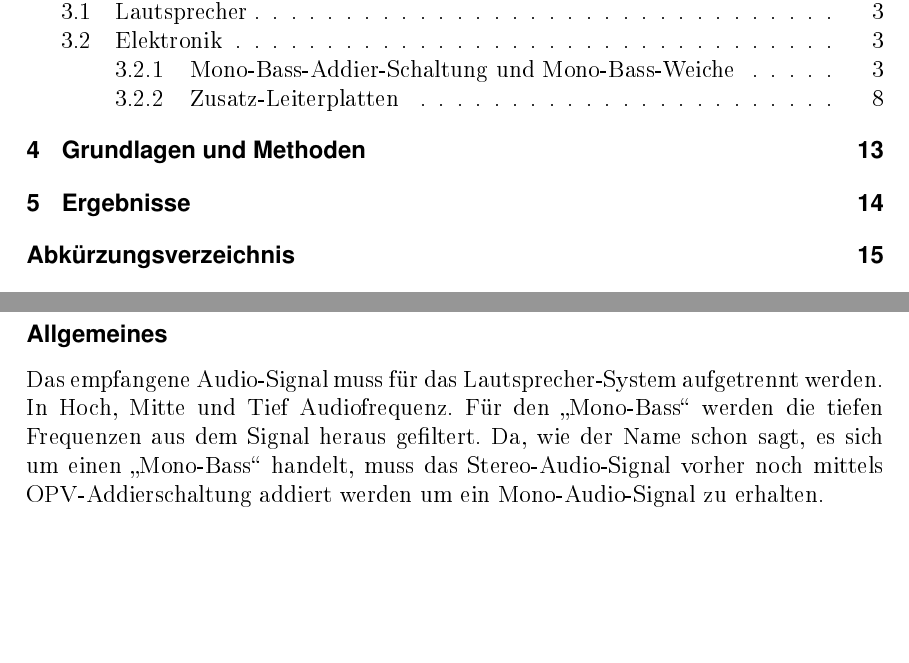
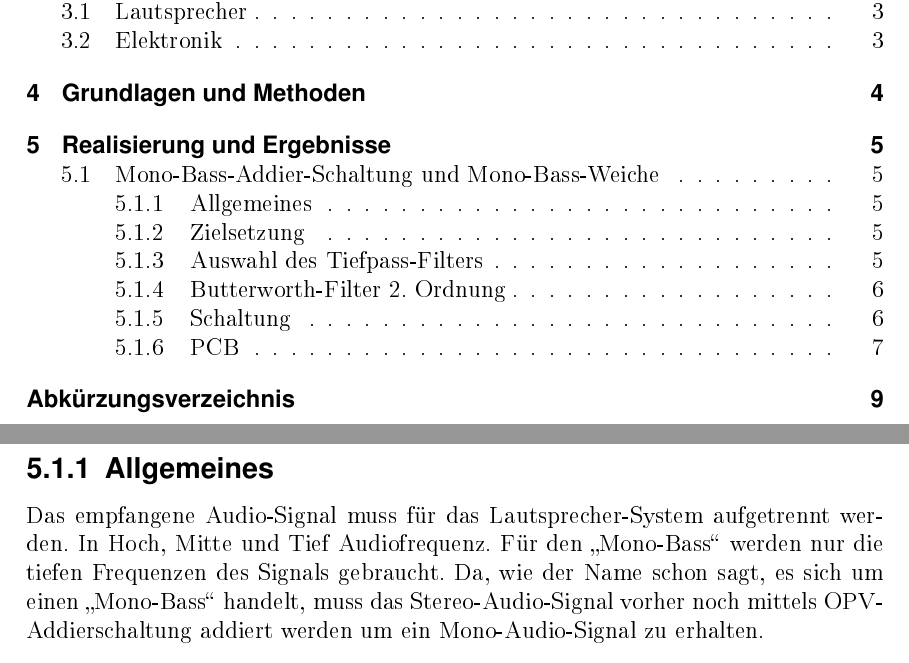
Before and after one commit to crazyskater9/Diplomarbeit, a LaTeX thesis (diplomarbeit.tex, which reads 3_mTTWeiche_u_Addierer.tex): two parts of pages 8 and 11 of 28 before the commit and two parts of pages 8 and 13 of 22 after it, joined at a grey line, cut so that both start at the same text, the shorter picture padded with empty space. The pictures show the PDF file diplomarbeit.pdf that the author committed with the source.

Commit message:
Inhaltssruktur angepasst
Mach bitte die captions unter den Bildern ^^
Sonst super Arbeit, ich schreib morgen was...

```diff
--- a/3_mTTWeiche_u_Addierer.tex
+++ b/3_mTTWeiche_u_Addierer.tex
@@ -1,9 +1,9 @@
-\subsection{Mono-Bass-Addier-Schaltung und Mono-Bass-Weiche}
-\subsubsection{Allgemeines}
-Das empfangene Audio-Signal muss für das Lautsprecher-System aufgetrennt werden. In Hoch, Mitte und Tief Audiofrequenz. Für den \enquote{Mono-Bass} werden die tiefen Frequenzen aus dem Signal heraus gefiltert. Da, wie der Name schon sagt, es sich um einen \enquote{Mono-Bass} handelt, muss das Stereo-Audio-Signal vorher noch mittels OPV-Addierschaltung addiert werden um ein Mono-Audio-Signal zu erhalten.
+\section{Mono-Bass-Addier-Schaltung und Mono-Bass-Weiche}
+\subsection{Allgemeines}
+Das empfangene Audio-Signal muss für das Lautsprecher-System aufgetrennt werden. In Hoch, Mitte und Tief Audiofrequenz. Für den \enquote{Mono-Bass} werden nur die tiefen Frequenzen des Signals gebraucht. Da, wie der Name schon sagt, es sich um einen \enquote{Mono-Bass} handelt, muss das Stereo-Audio-Signal vorher noch mittels OPV-Addierschaltung addiert werden um ein Mono-Audio-Signal zu erhalten.
 
 
-\subsubsection{Zielsetzung}
+\subsection{Zielsetzung}
 Es soll ein Print angefertigt werden, welcher über eine OPV-Addierschaltung verfügt und des weiteren das eintreffende Audio-Signal über ein Filter passend für den \enquote{Mono-Bass} filtert.
 Diese Schaltung für das Tiefpass-Filter muss variabel designet werden. Das Tiefpass-Filter muss unabhängig vom Printdesign, nur durch Ändern von Bauteilwerten, andere Grenzfrequenzen liefern können.
 
@@ -26,6 +26,6 @@ Am Plus-Eingang des OPVs wird entweder Masse bei symmetrischer Spannungsversorgu
 \end{figure}\\
 
-\subsubsection{Schaltung}
+\subsection{Schaltung}
 Passend dem Signalverlauf sitzt am Beginn der Schaltung (Abb. \ref{fig:abb3.2}) die erste Regelung über Potentiometer. Anschließend kommt man zu der Addier-Schaltung (Abb. \ref{fig:abb3.3}) welche das Stereo-Signal in ein Mono-Signal wandelt und dadurch Stereo-Effekte wie zB. Balance am \enquote{Mono-Bass} entfernt.\\
 Wichtig ist bereits hier die Versorgung der Schaltung. Bedingt durch eine asymmetrische Spannungsversorgung (0...12V) muss am OPV ein Arbeitspunkt eingestellt werden. Dabei handelt es sich um ein absichtliches Anheben des Signals in Y-Richtung bei einem Spannungs-Zeit-Verlauf, sodass die untere Halbwelle des Signals nicht verloren geht. Dafür muss am Plus-Eingang des OPVs der Addier-Grundschaltung und der Butterworth-Filter-Schaltung die halbe Versorgungsspannung angelegt werden, um das beste Ergebnis zu erzielen. Dafür wird an den beiden Plus-Eingängen der OPVs über eine Spannungsteiler-Schaltung aus zwei Widerständen das benötigte $\frac{Vcc}{2}$ angelegt.\\
 Um Störungen im OPV zu vermeiden wird sehr nahe an diesem ein 10µF ELKO in der Versorgungsspannungsleitung vorgesehen.\\
@@ -38,23 +38,24 @@ Nach Addieren des Stereo-Signals zu einem Mono-Signal kommt dieses zum Aktiven-T
 \end{figure}
 \begin{figure} [h]
 	\centering
+%	\includegraphics[width=0.8\textwidth]{img/3mTTWeicheruAddiererDiplSchematicTeil1.png}
 	\caption{Schematic Mono-Bass-Addier-Schaltung}
 	\label {fig:abb3.3}
-%	\includegraphics[width=0.8\textwidth]{img/3mTTWeicheruAddiererDiplSchematicTeil1.png}
 \end{figure}
 \begin{figure} [h]
 	\centering
+%	\includegraphics[width=0.8\textwidth]{img/3mTTWeicheruAddiererDiplSchematicTeil2.png}
 	\caption{Schematic Mono-Bass-Weiche}
 	\label {fig:abb3.4}
-%	\includegraphics[width=0.8\textwidth]{img/3mTTWeicheruAddiererDiplSchematicTeil2.png}
 \end{figure}
 
 
 
-\subsubsection{PCB}
+\subsection{PCB}
 An einer der vier Seiten der Leiterplatte(Abb. \ref{fig:abb3.5}) wurden alle wesentlichen Ein- und Ausgänge platziert. Eine dreipolige Eingangsstiftleiste für Rechts, Links und Masse. Eine zweipolige Ausgangsstiftleiste für Signal und Masse. Des weiteren darf die Spannungsversorgung nicht fehlen. Wegen größeren Spannungen wurden massivere Stecker verwendet. In diesem Fall handelt es sich um Pol-Klemmen. Zum testen wurde ein zusätzlicher Masse-Printstift angebracht um bei Messungen mit einem Oszilloskop einem besseren Massebezugpunkt zu haben.\\
 Die Bauteile wurden nach Möglichkeit gestaffelt, beziehungsweise gruppiert auf der Leiterplatte platziert um den Platzbedarf zu minimieren.
 \begin{figure} [h]
 	\centering
+	\includegraphics[width=0.8\textwidth]{img/3mTTWeicheruAddierer-PCB.PNG}
 	\caption{PCB}
 	\label {fig:abb3.5}
@@ -62,5 +62,4 @@ Die Bauteile wurden nach Möglichkeit gestaffelt, beziehungsweise gruppiert auf
 \end{figure}
-
 
 
 \begin{comment}
--- a/diplomarbeit.tex
+++ b/diplomarbeit.tex
@@ -106,21 +106,26 @@
 \responsible{Markus Bointner, Andreas Macsek}
 \mainmatter
 
+% Allgemeines über die Diplomarbeit
 \chapter{Einleitung}
 
+% Ziel der Diplomarbeit
 \chapter{Gesamtprojekt}
 
-
+% Ziel der einzelnen Bestandteile der Diplomarbeit
 \chapter{Individuelle Zielsetzung}
     \section{Lautsprecher}
 
     \section{Elektronik}
-    \input{3_mTTWeiche_u_Addierer.tex}
 
+
+% Erklärung verwendeter Software, ...
 \chapter{Grundlagen und Methoden}
 
-\chapter{Ergebnisse}
-
+% Technische Erklärung und Messungen
+\chapter{Realisierung und Ergebnisse}
+\responsible{Andreas Macsek}
+\input{3_mTTWeiche_u_Addierer.tex}
 
 %% ANHANG ==============================================%%
 \appendix
```
Also changed, not shown: tex/abkuerzungen.tex (+1 -0 lines), diplomarbeit.pdf, 3_mTTWeiche_u_Addierer.tex (21 more changed lines), diplomarbeit.tex (2 more changed lines), 8 other files.
